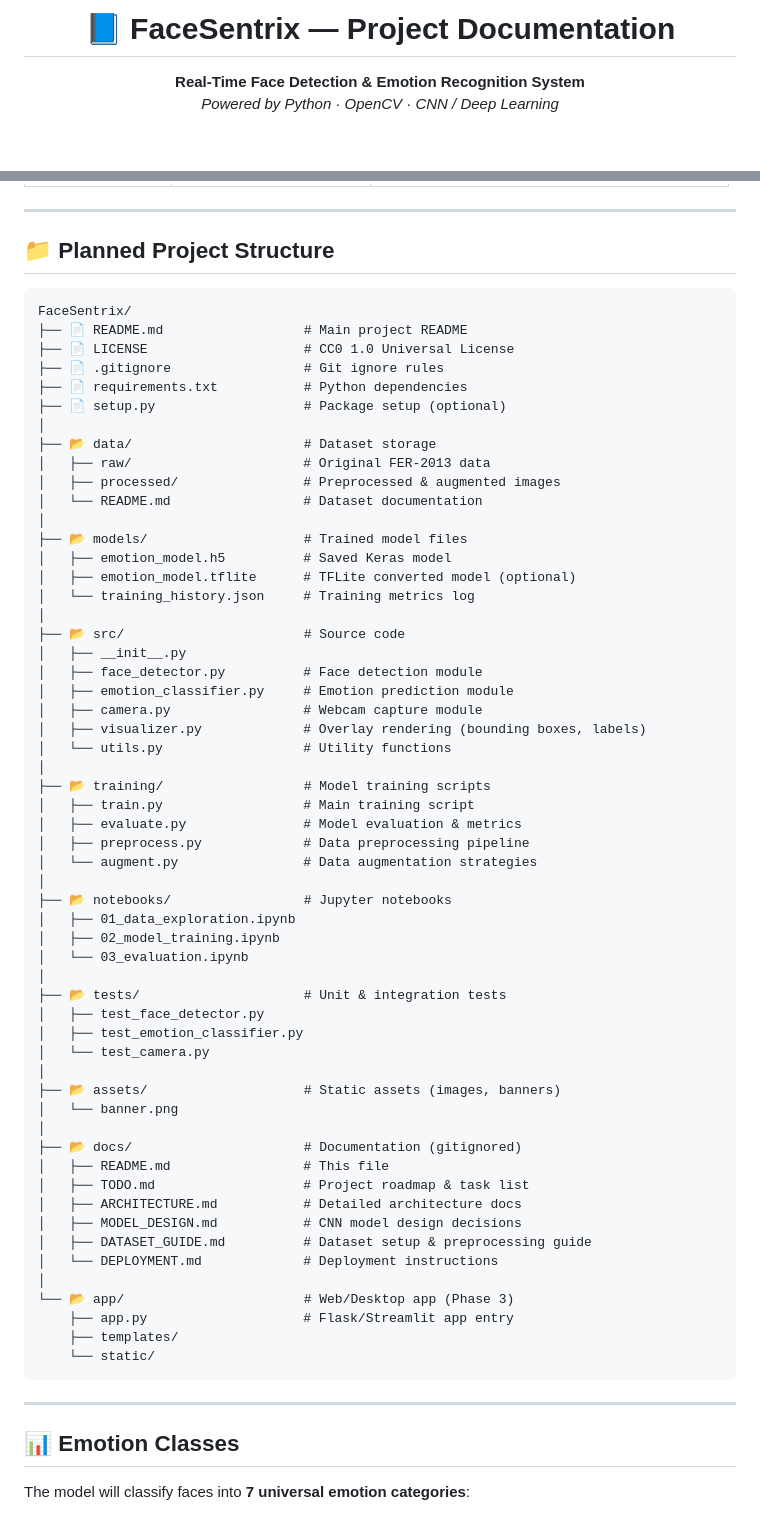
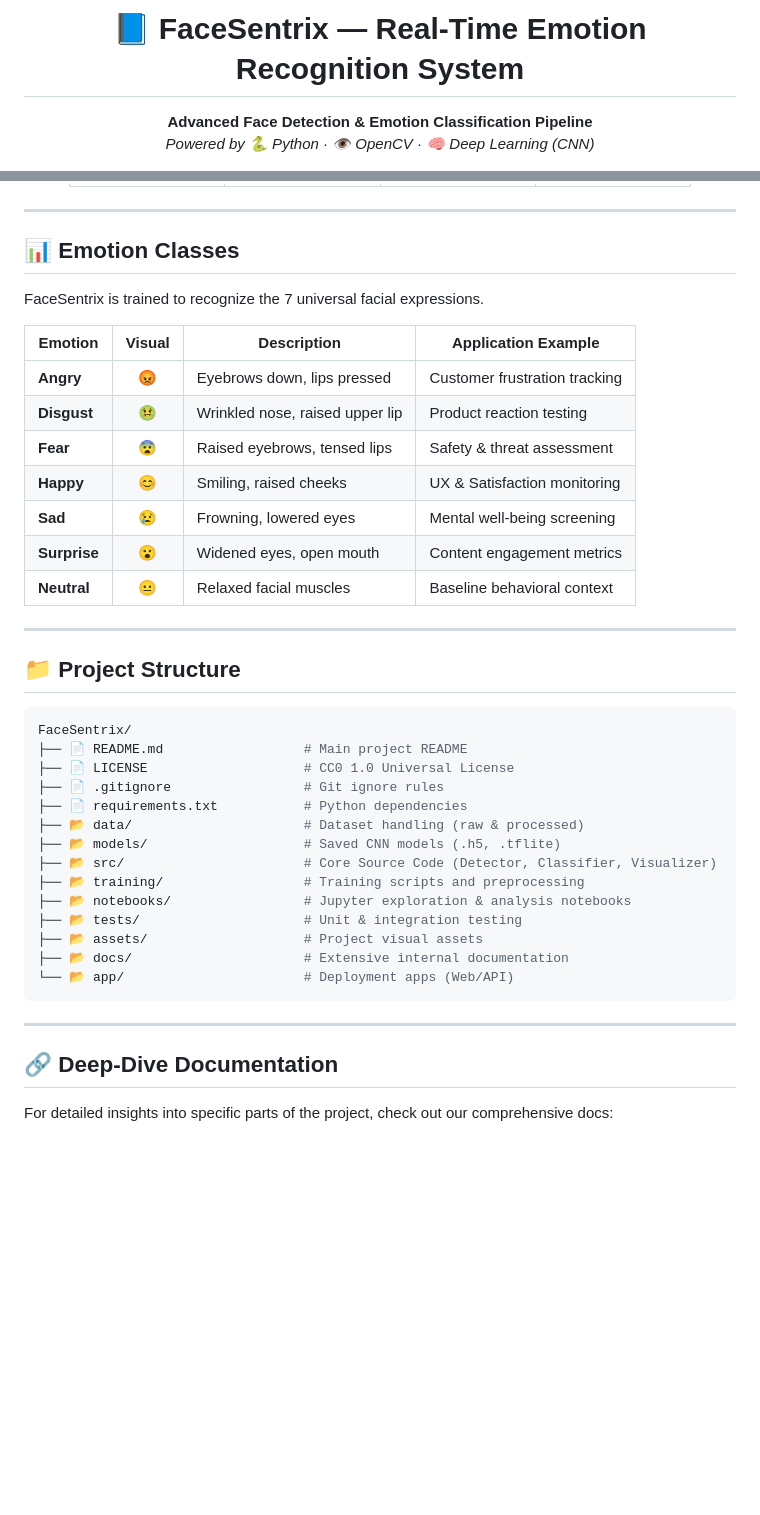
Before and after one commit to algorithnicmind/FaceSentrix, a Markdown page: README.md, 2 parts joined by grey strips. GitHub-like rendering; blank space fills up the shorter version.

Commit message:
docs: enhanced README with interactive layout, new badges, and mermaid architecture diagram

````diff
--- a/README.md
+++ b/README.md
@@ -3,10 +3,10 @@
 </p>
 
-<h1 align="center">📘 FaceSentrix — Project Documentation</h1>
+<h1 align="center">📘 FaceSentrix — Real-Time Emotion Recognition System</h1>
 
 <p align="center">
-  <b>Real-Time Face Detection & Emotion Recognition System</b><br/>
-  <i>Powered by Python · OpenCV · CNN / Deep Learning</i>
+  <b>Advanced Face Detection & Emotion Classification Pipeline</b><br/>
+  <i>Powered by 🐍 Python · 👁️ OpenCV · 🧠 Deep Learning (CNN)</i>
 </p>
 
 <p align="center">
@@ -70,70 +76,44 @@
 
 ---
 
-## 📁 Planned Project Structure
+## 📊 Emotion Classes
 
-```
+FaceSentrix is trained to recognize the 7 universal facial expressions.
+
+| Emotion | Visual | Description | Application Example |
+|---------|:---:|-------------|-----------------|
+| **Angry** | 😡 | Eyebrows down, lips pressed | Customer frustration tracking |
+| **Disgust**| 🤢 | Wrinkled nose, raised upper lip | Product reaction testing |
+| **Fear** | 😨 | Raised eyebrows, tensed lips | Safety & threat assessment |
+| **Happy** | 😊 | Smiling, raised cheeks | UX & Satisfaction monitoring |
+| **Sad** | 😢 | Frowning, lowered eyes | Mental well-being screening |
+| **Surprise**| 😮 | Widened eyes, open mouth | Content engagement metrics |
+| **Neutral**| 😐 | Relaxed facial muscles | Baseline behavioral context |
+
+---
+
+## 📁 Project Structure
+
+```bash
 FaceSentrix/
 ├── 📄 README.md                  # Main project README
 ├── 📄 LICENSE                    # CC0 1.0 Universal License
 ├── 📄 .gitignore                 # Git ignore rules
 ├── 📄 requirements.txt           # Python dependencies
-├── 📄 setup.py                   # Package setup (optional)
-│
-├── 📂 data/                      # Dataset storage
-│   ├── raw/                      # Original FER-2013 data
-│   ├── processed/                # Preprocessed & augmented images
-│   └── README.md                 # Dataset documentation
-│
-├── 📂 models/                    # Trained model files
-│   ├── emotion_model.h5          # Saved Keras model
-│   ├── emotion_model.tflite      # TFLite converted model (optional)
-│   └── training_history.json     # Training metrics log
-│
-├── 📂 src/                       # Source code
-│   ├── __init__.py
-│   ├── face_detector.py          # Face detection module
-│   ├── emotion_classifier.py     # Emotion prediction module
-│   ├── camera.py                 # Webcam capture module
-│   ├── visualizer.py             # Overlay rendering (bounding boxes, labels)
-│   └── utils.py                  # Utility functions
-│
-├── 📂 training/                  # Model training scripts
-│   ├── train.py                  # Main training script
-│   ├── evaluate.py               # Model evaluation & metrics
-│   ├── preprocess.py             # Data preprocessing pipeline
-│   └── augment.py                # Data augmentation strategies
-│
-├── 📂 notebooks/                 # Jupyter notebooks
-│   ├── 01_data_exploration.ipynb
-│   ├── 02_model_training.ipynb
-│   └── 03_evaluation.ipynb
-│
-├── 📂 tests/                     # Unit & integration tests
-│   ├── test_face_detector.py
-│   ├── test_emotion_classifier.py
-│   └── test_camera.py
-│
-├── 📂 assets/                    # Static assets (images, banners)
-│   └── banner.png
-│
-├── 📂 docs/                      # Documentation (gitignored)
-│   ├── README.md                 # This file
-│   ├── TODO.md                   # Project roadmap & task list
-│   ├── ARCHITECTURE.md           # Detailed architecture docs
-│   ├── MODEL_DESIGN.md           # CNN model design decisions
-│   ├── DATASET_GUIDE.md          # Dataset setup & preprocessing guide
-│   └── DEPLOYMENT.md             # Deployment instructions
-│
-└── 📂 app/                       # Web/Desktop app (Phase 3)
-    ├── app.py                    # Flask/Streamlit app entry
-    ├── templates/
-    └── static/
+├── 📂 data/                      # Dataset handling (raw & processed)
+├── 📂 models/                    # Saved CNN models (.h5, .tflite)
+├── 📂 src/                       # Core Source Code (Detector, Classifier, Visualizer)
+├── 📂 training/                  # Training scripts and preprocessing
+├── 📂 notebooks/                 # Jupyter exploration & analysis notebooks
+├── 📂 tests/                     # Unit & integration testing
+├── 📂 assets/                    # Project visual assets
+├── 📂 docs/                      # Extensive internal documentation
+└── 📂 app/                       # Deployment apps (Web/API)
 ```
 
 ---
 
-## 📊 Emotion Classes
+## 🔗 Deep-Dive Documentation
 
-The model will classify faces into **7 universal emotion categories**:
+For detailed insights into specific parts of the project, check out our comprehensive docs:
 
````
Also changed, not shown: other parts of README.md (+59 -84 lines).
